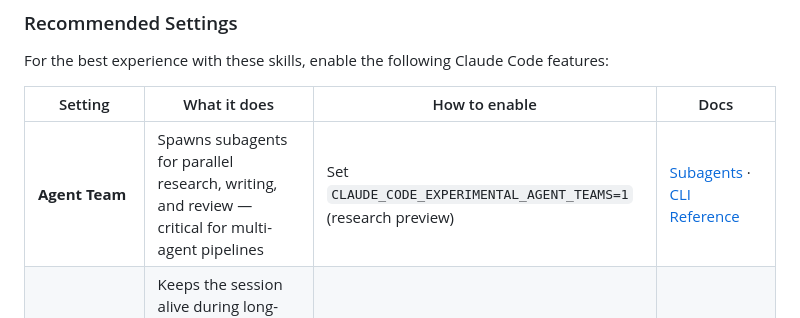
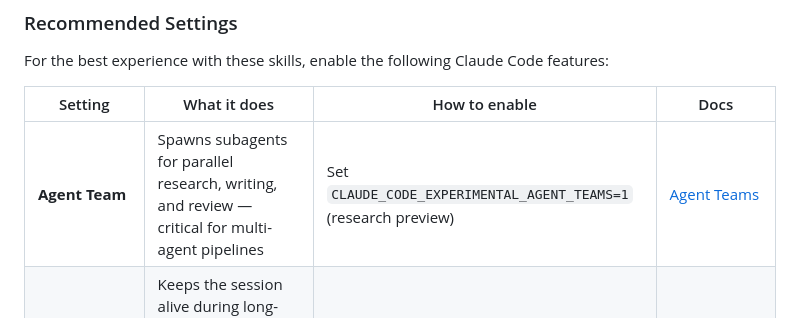
Before and after one commit to Masqiller/ARG-RESEARCHER-V4.1, a Markdown page: README.md, the part around the change. GitHub-like rendering.

Commit message:
fix: correct Agent Teams doc link to code.claude.com

```diff
--- a/README.md
+++ b/README.md
@@ -67,7 +67,7 @@ For the best experience with these skills, enable the following Claude Code feat
 
 | Setting | What it does | How to enable | Docs |
 |---------|-------------|---------------|------|
-| **Agent Team** | Spawns subagents for parallel research, writing, and review — critical for multi-agent pipelines | Set `CLAUDE_CODE_EXPERIMENTAL_AGENT_TEAMS=1` (research preview) | [Subagents](https://docs.anthropic.com/en/docs/claude-code/sub-agents) · [CLI Reference](https://docs.anthropic.com/en/docs/claude-code/cli-reference) |
+| **Agent Team** | Spawns subagents for parallel research, writing, and review — critical for multi-agent pipelines | Set `CLAUDE_CODE_EXPERIMENTAL_AGENT_TEAMS=1` (research preview) | [Agent Teams](https://code.claude.com/docs/en/agent-teams) |
 | **Ralph Loop** | Keeps the session alive during long-running pipeline stages so Claude can work autonomously without timing out | Use `/ralph-loop` to activate | [Plugin README](https://github.com/anthropics/claude-plugins-official/tree/main/plugins/ralph-loop) |
 | **Skip Permissions** | Bypasses per-tool confirmation prompts, enabling uninterrupted autonomous execution across all pipeline stages | Launch with `claude --dangerously-skip-permissions` | [Permissions](https://docs.anthropic.com/en/docs/claude-code/cli-reference) · [Advanced Usage](https://docs.anthropic.com/en/docs/claude-code/advanced) |
 
```
Also changed, not shown: README.zh-TW.md (+1 -1 lines).
